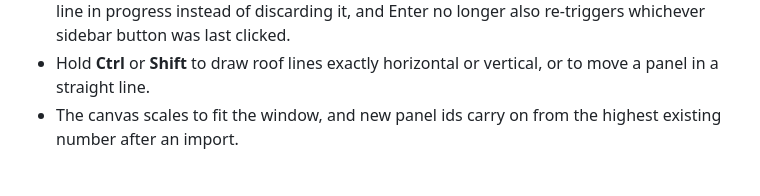
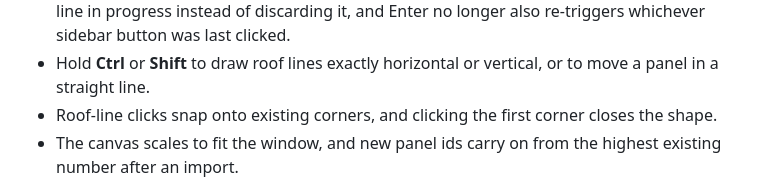
Before and after one commit to RootCNC/tigo-array-card, a Markdown page: CHANGELOG.md, the part around the change. Rendered like a GitHub page.

```diff
--- a/CHANGELOG.md
+++ b/CHANGELOG.md
@@ -14,6 +14,7 @@
 - The Finish/Cancel line bar only shows while a line is being drawn. Switching tool keeps a line in progress
   instead of discarding it, and Enter no longer also re-triggers whichever sidebar button was last clicked.
 - Hold **Ctrl** or **Shift** to draw roof lines exactly horizontal or vertical, or to move a panel in a straight line.
+- Roof-line clicks snap onto existing corners, and clicking the first corner closes the shape.
 - The canvas scales to fit the window, and new panel ids carry on from the highest existing number after an import.
 
 ## 1.0.0 – first public release
```
Also changed, not shown: README.md (+16 -14 lines), docs/layout-builder.md (added, +165 -0 lines), docs/roadmap.md (+0 -1 lines), images/layout-builder.png, 1 other file.
